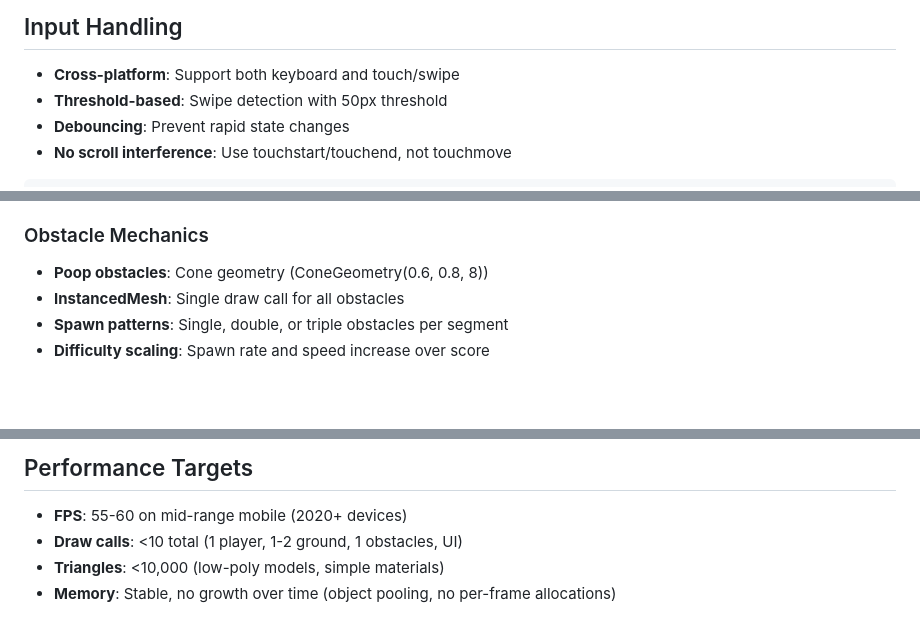
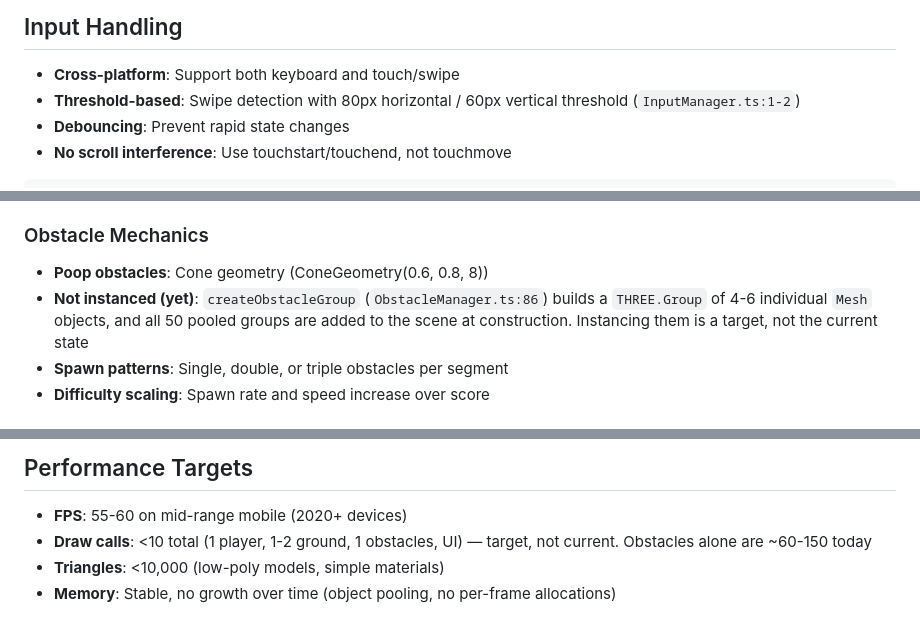
Before and after one commit to bigknoxy/toilet-runner, a Markdown page: AGENTS.md, 3 parts joined by grey strips. Drawn GitHub-style; blank space fills up the shorter version.

Commit message:
docs: Correct false AGENTS.md claims about instancing and swipe threshold
Obstacles are not instanced and the swipe threshold is 80px, not 50px.
Marks the draw-call budget as a target rather than a description.

Co-Authored-By: Claude Opus 5 <noreply@anthropic.com>

```diff
--- a/AGENTS.md
+++ b/AGENTS.md
@@ -212,7 +212,7 @@ function checkCollision(): boolean {
 ## Input Handling
 
 - **Cross-platform**: Support both keyboard and touch/swipe
-- **Threshold-based**: Swipe detection with 50px threshold
+- **Threshold-based**: Swipe detection with 80px horizontal / 60px vertical threshold (`InputManager.ts:1-2`)
 - **Debouncing**: Prevent rapid state changes
 - **No scroll interference**: Use touchstart/touchend, not touchmove
 
@@ -291,7 +291,7 @@ function updateTrack(delta: number): void {
 ### Obstacle Mechanics
 
 - **Poop obstacles**: Cone geometry (ConeGeometry(0.6, 0.8, 8))
-- **InstancedMesh**: Single draw call for all obstacles
+- **Not instanced (yet)**: `createObstacleGroup` (`ObstacleManager.ts:86`) builds a `THREE.Group` of 4-6 individual `Mesh` objects, and all 50 pooled groups are added to the scene at construction. Instancing them is a target, not the current state
 - **Spawn patterns**: Single, double, or triple obstacles per segment
 - **Difficulty scaling**: Spawn rate and speed increase over score
 
@@ -488,7 +488,7 @@ Before every release, you MUST:
 ## Performance Targets
 
 - **FPS**: 55-60 on mid-range mobile (2020+ devices)
-- **Draw calls**: <10 total (1 player, 1-2 ground, 1 obstacles, UI)
+- **Draw calls**: <10 total (1 player, 1-2 ground, 1 obstacles, UI) — target, not current. Obstacles alone are ~60-150 today
 - **Triangles**: <10,000 (low-poly models, simple materials)
 - **Memory**: Stable, no growth over time (object pooling, no per-frame allocations)
 
```
